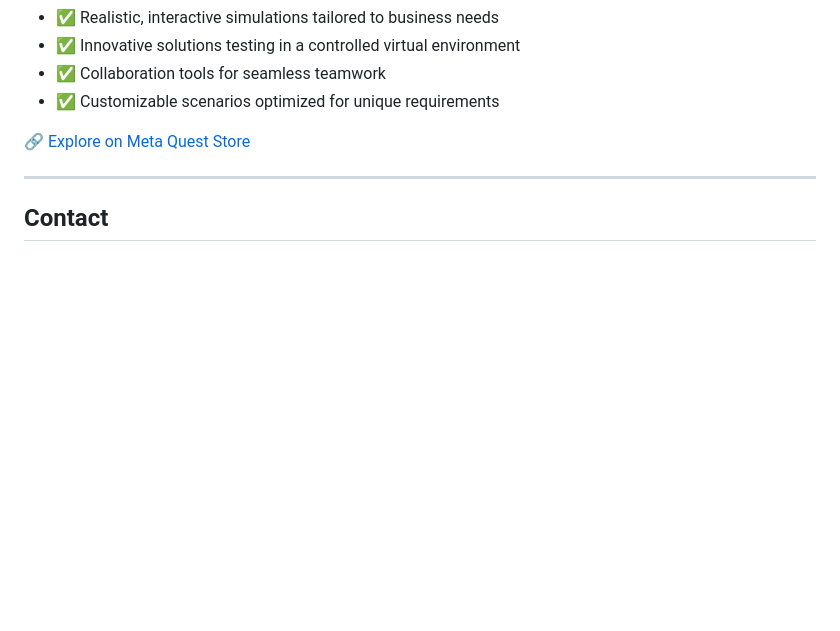
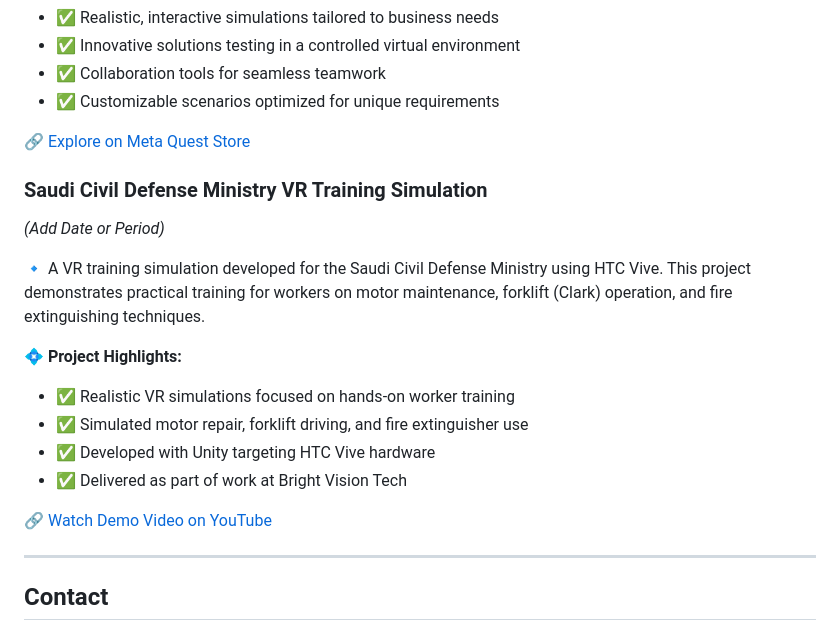
Before and after one commit to MostafaMahmoudAbdelrahman/mostafa-mahmoud-portfolio, a Markdown page: README.md, the part around the change. GitHub-like rendering; blank space fills up the shorter version.

```diff
--- a/README.md
+++ b/README.md
@@ -183,6 +183,20 @@ Specialized in Computer Science
 
 🔗 [Explore on Meta Quest Store](https://www.meta.com/experiences/rmg-lab/9123235517790926/?srsltid=AfmBOoq2qD2iI94YD8JKqDs6bqgwJnRl0fSxRmifX-B9zNJc1zV52Xin)
 
+
+### Saudi Civil Defense Ministry VR Training Simulation
+*(Add Date or Period)*
+
+🔹 A VR training simulation developed for the Saudi Civil Defense Ministry using HTC Vive. This project demonstrates practical training for workers on motor maintenance, forklift (Clark) operation, and fire extinguishing techniques.
+
+💠 **Project Highlights:**
+- ✅ Realistic VR simulations focused on hands-on worker training
+- ✅ Simulated motor repair, forklift driving, and fire extinguisher use
+- ✅ Developed with Unity targeting HTC Vive hardware
+- ✅ Delivered as part of work at Bright Vision Tech
+
+🔗 [Watch Demo Video on YouTube](https://youtu.be/I1Lyocgj0M4)
+
 ---
 
 ## Contact
```
